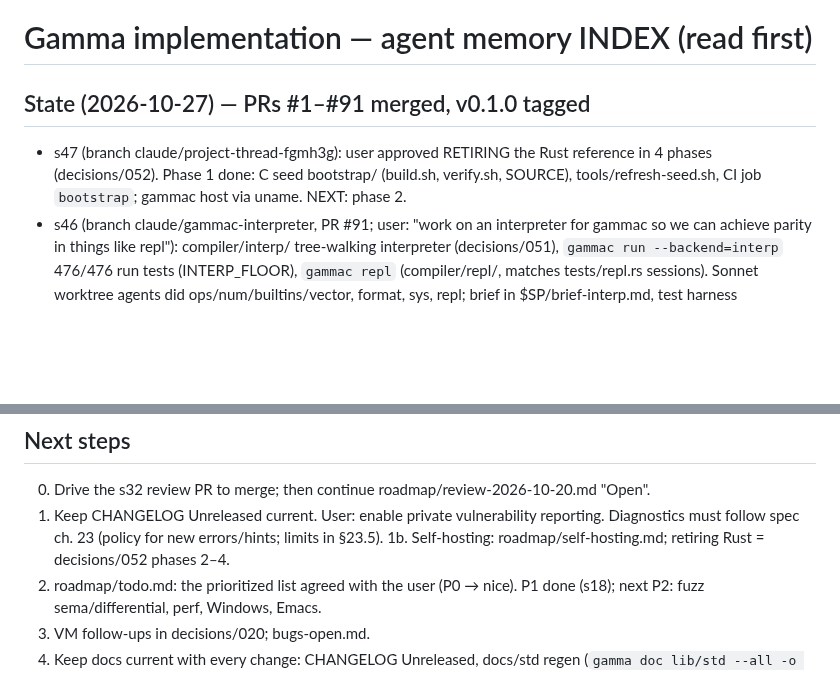
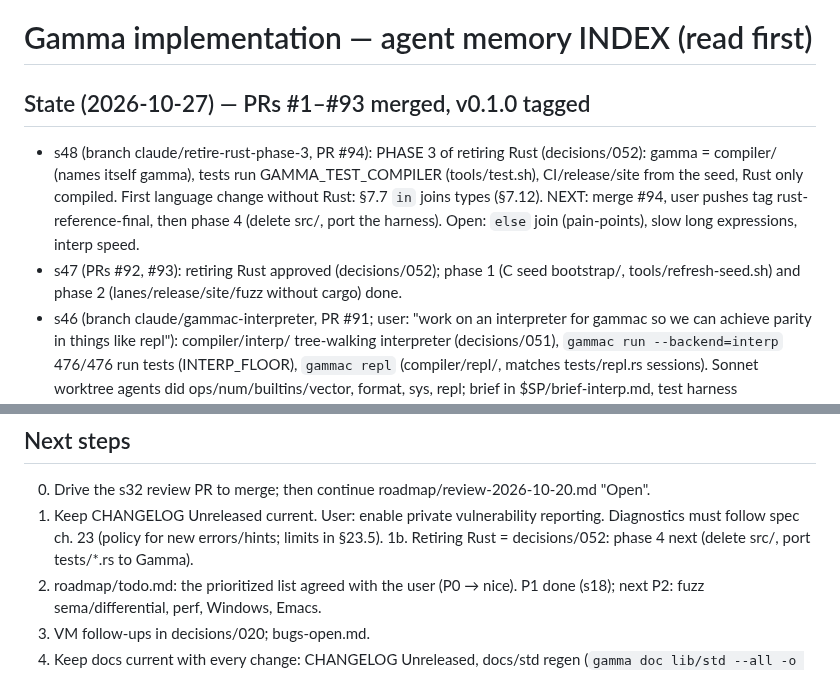
Before and after one commit to chroma04/gamma-lang, a Markdown page: .agent-memory/INDEX.md, 2 parts joined by grey strips. Rendered like a GitHub page; blank space fills up the shorter version.

```diff
--- a/.agent-memory/INDEX.md
+++ b/.agent-memory/INDEX.md
@@ -1,9 +1,14 @@
 # Gamma implementation — agent memory INDEX (read first)
 
-## State (2026-10-27) — PRs #1–#91 merged, v0.1.0 tagged
-- s47 (branch claude/project-thread-fgmh3g): user approved RETIRING the Rust reference in
-  4 phases (decisions/052). Phase 1 done: C seed bootstrap/ (build.sh, verify.sh, SOURCE),
-  tools/refresh-seed.sh, CI job `bootstrap`; gammac host via uname. NEXT: phase 2.
+## State (2026-10-27) — PRs #1–#93 merged, v0.1.0 tagged
+- s48 (branch claude/retire-rust-phase-3, PR #94): PHASE 3 of retiring Rust (decisions/052):
+  gamma = compiler/ (names itself gamma), tests run GAMMA_TEST_COMPILER (tools/test.sh),
+  CI/release/site from the seed, Rust only compiled. First language change without Rust:
+  §7.7 `in` joins types (§7.12). NEXT: merge #94, user pushes tag rust-reference-final,
+  then phase 4 (delete src/, port the harness). Open: `else` join (pain-points), slow
+  long expressions, interp speed.
+- s47 (PRs #92, #93): retiring Rust approved (decisions/052); phase 1 (C seed bootstrap/,
+  tools/refresh-seed.sh) and phase 2 (lanes/release/site/fuzz without cargo) done.
 - s46 (branch claude/gammac-interpreter, PR #91; user: "work on an interpreter for gammac
   so we can achieve parity in things like repl"): compiler/interp/ tree-walking
   interpreter (decisions/051), `gammac run --backend=interp` 476/476 run tests
@@ -56,7 +61,7 @@
 0. Drive the s32 review PR to merge; then continue roadmap/review-2026-10-20.md "Open".
 1. Keep CHANGELOG Unreleased current. User: enable private vulnerability reporting.
    Diagnostics must follow spec ch. 23 (policy for new errors/hints; limits in §23.5).
-1b. Self-hosting: roadmap/self-hosting.md; retiring Rust = decisions/052 phases 2–4.
+1b. Retiring Rust = decisions/052: phase 4 next (delete src/, port tests/*.rs to Gamma).
 2. roadmap/todo.md: the prioritized list agreed with the user (P0 → nice). P1 done (s18);
    next P2: fuzz sema/differential, perf, Windows, Emacs.
 3. VM follow-ups in decisions/020; bugs-open.md.
```
Also changed, not shown: .agent-memory/decisions/052-retire-rust-reference.md (+19 -1 lines).
